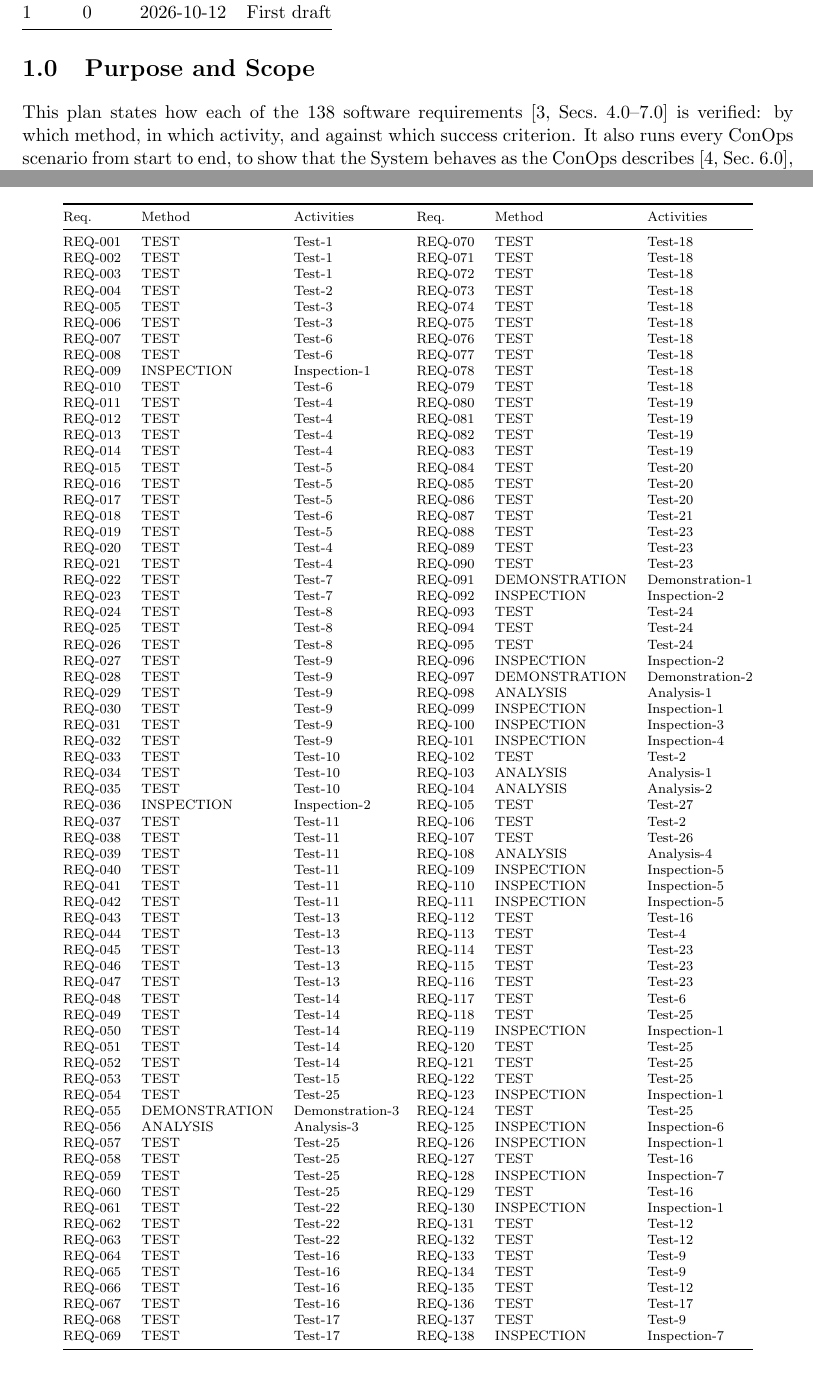
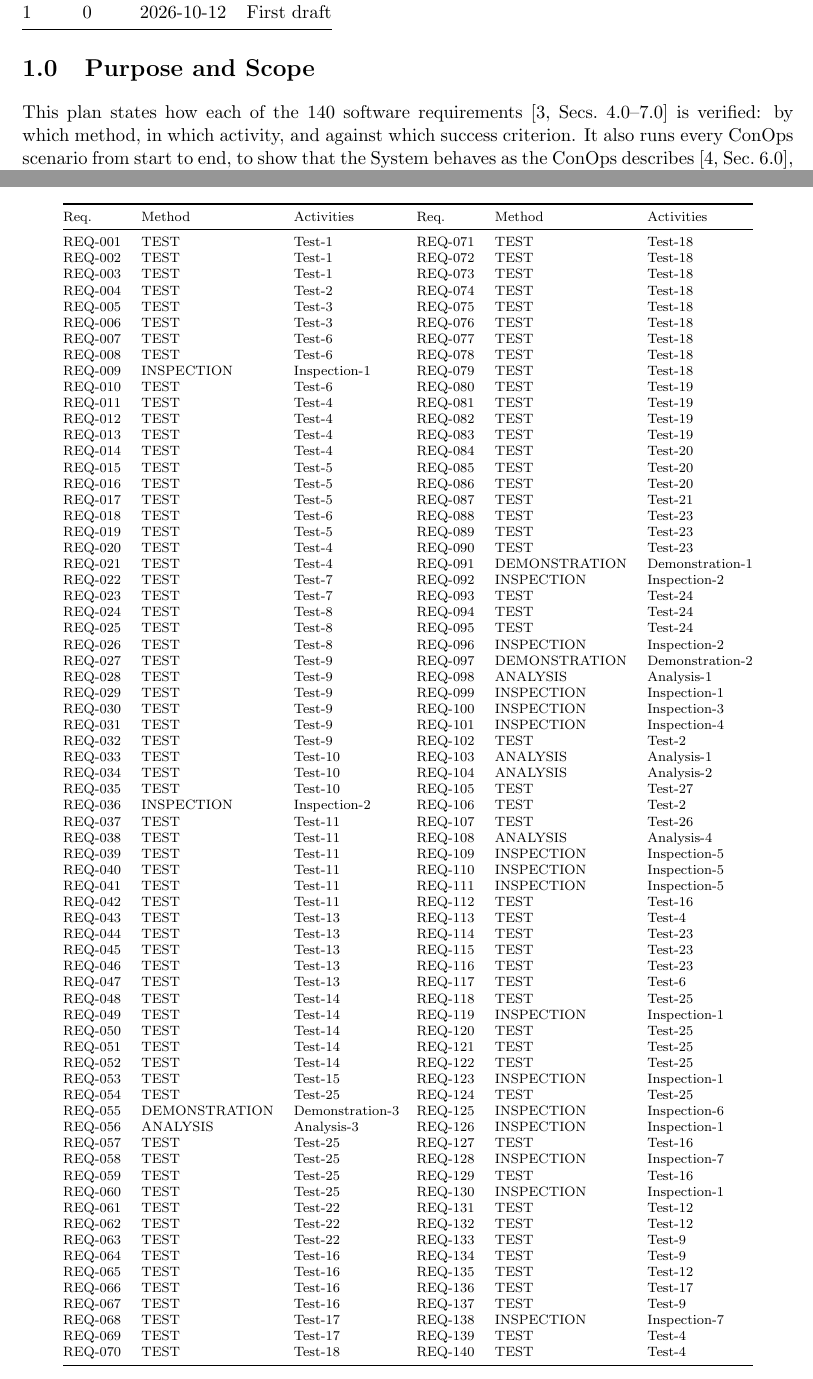
Before and after one commit to Tocki28/fail-safe-in-orbit-reprogramming, a LaTeX document (docs/verification-plan/main.tex): two parts of pages 1 and 8 of 9, joined at a grey line, cut so that both start at the same text. Compiled offline with pdfLaTeX.

Commit message:
Trial judge decided: the operator confirms after the controller's trial tests
ConOps: TBD-3 resolved; TRIAL mode, Capability-4, Scenario-100 and the glossary say the
controller tests new firmware and reports, and the operator confirms it; Scenario-445 (a
trial test fails: back to the previous copy at once) added; Scenario-450 reworded.
Requirements: REQ-012 reworded (operator confirms after the tests passed); REQ-139 (trial
tests and their report) and REQ-140 (a failed test gives the firmware up at once) added;
judge TBD removed; ConOps TBD numbers updated.
Interfaces: command 0x26 CONFIRM (TRIAL, dangerous); refusal 0x0F; events 0x000A and
0x000B; update sequence and Figure 7 show the trial tests and CONFIRM. TBR-1: the test
image travels as an upload with image number 0xFFFF.
Architecture: Figure 2 step 7; REQ-139 and REQ-140 allocated to the mode manager.
Verification Plan: Test-4 covers REQ-139 and REQ-140; 140 requirements.

Co-Authored-By: Claude Opus 5.5 <noreply@anthropic.com>

```diff
--- a/docs/verification-plan/main.tex
+++ b/docs/verification-plan/main.tex
@@ -74,7 +74,7 @@ Issue & Rev. & Date & Change \\
 
 % ===========================================================================
 \section{Purpose and Scope}
-This plan states how each of the 138 software requirements
+This plan states how each of the 140 software requirements
 [3,~Secs.~4.0--7.0] is verified:
 by which method, in which activity, and against which success criterion. It
 also runs every ConOps scenario from start to end, to show that the System
@@ -469,75 +469,76 @@ activities that verify it [1,~App.~D, p.~201].
 Req. & Method & Activities & Req. & Method & Activities \\
 \midrule
 \endhead
-REQ-001 & TEST & Test-1 & REQ-070 & TEST & Test-18 \\
-REQ-002 & TEST & Test-1 & REQ-071 & TEST & Test-18 \\
-REQ-003 & TEST & Test-1 & REQ-072 & TEST & Test-18 \\
-REQ-004 & TEST & Test-2 & REQ-073 & TEST & Test-18 \\
-REQ-005 & TEST & Test-3 & REQ-074 & TEST & Test-18 \\
-REQ-006 & TEST & Test-3 & REQ-075 & TEST & Test-18 \\
-REQ-007 & TEST & Test-6 & REQ-076 & TEST & Test-18 \\
-REQ-008 & TEST & Test-6 & REQ-077 & TEST & Test-18 \\
-REQ-009 & INSPECTION & Inspection-1 & REQ-078 & TEST & Test-18 \\
-REQ-010 & TEST & Test-6 & REQ-079 & TEST & Test-18 \\
-REQ-011 & TEST & Test-4 & REQ-080 & TEST & Test-19 \\
-REQ-012 & TEST & Test-4 & REQ-081 & TEST & Test-19 \\
-REQ-013 & TEST & Test-4 & REQ-082 & TEST & Test-19 \\
-REQ-014 & TEST & Test-4 & REQ-083 & TEST & Test-19 \\
-REQ-015 & TEST & Test-5 & REQ-084 & TEST & Test-20 \\
-REQ-016 & TEST & Test-5 & REQ-085 & TEST & Test-20 \\
-REQ-017 & TEST & Test-5 & REQ-086 & TEST & Test-20 \\
-REQ-018 & TEST & Test-6 & REQ-087 & TEST & Test-21 \\
-REQ-019 & TEST & Test-5 & REQ-088 & TEST & Test-23 \\
-REQ-020 & TEST & Test-4 & REQ-089 & TEST & Test-23 \\
-REQ-021 & TEST & Test-4 & REQ-090 & TEST & Test-23 \\
-REQ-022 & TEST & Test-7 & REQ-091 & DEMONSTRATION & Demonstration-1 \\
-REQ-023 & TEST & Test-7 & REQ-092 & INSPECTION & Inspection-2 \\
-REQ-024 & TEST & Test-8 & REQ-093 & TEST & Test-24 \\
-REQ-025 & TEST & Test-8 & REQ-094 & TEST & Test-24 \\
-REQ-026 & TEST & Test-8 & REQ-095 & TEST & Test-24 \\
-REQ-027 & TEST & Test-9 & REQ-096 & INSPECTION & Inspection-2 \\
-REQ-028 & TEST & Test-9 & REQ-097 & DEMONSTRATION & Demonstration-2 \\
-REQ-029 & TEST & Test-9 & REQ-098 & ANALYSIS & Analysis-1 \\
-REQ-030 & TEST & Test-9 & REQ-099 & INSPECTION & Inspection-1 \\
-REQ-031 & TEST & Test-9 & REQ-100 & INSPECTION & Inspection-3 \\
-REQ-032 & TEST & Test-9 & REQ-101 & INSPECTION & Inspection-4 \\
-REQ-033 & TEST & Test-10 & REQ-102 & TEST & Test-2 \\
-REQ-034 & TEST & Test-10 & REQ-103 & ANALYSIS & Analysis-1 \\
-REQ-035 & TEST & Test-10 & REQ-104 & ANALYSIS & Analysis-2 \\
-REQ-036 & INSPECTION & Inspection-2 & REQ-105 & TEST & Test-27 \\
-REQ-037 & TEST & Test-11 & REQ-106 & TEST & Test-2 \\
-REQ-038 & TEST & Test-11 & REQ-107 & TEST & Test-26 \\
-REQ-039 & TEST & Test-11 & REQ-108 & ANALYSIS & Analysis-4 \\
-REQ-040 & TEST & Test-11 & REQ-109 & INSPECTION & Inspection-5 \\
-REQ-041 & TEST & Test-11 & REQ-110 & INSPECTION & Inspection-5 \\
-REQ-042 & TEST & Test-11 & REQ-111 & INSPECTION & Inspection-5 \\
-REQ-043 & TEST & Test-13 & REQ-112 & TEST & Test-16 \\
-REQ-044 & TEST & Test-13 & REQ-113 & TEST & Test-4 \\
-REQ-045 & TEST & Test-13 & REQ-114 & TEST & Test-23 \\
-REQ-046 & TEST & Test-13 & REQ-115 & TEST & Test-23 \\
-REQ-047 & TEST & Test-13 & REQ-116 & TEST & Test-23 \\
-REQ-048 & TEST & Test-14 & REQ-117 & TEST & Test-6 \\
-REQ-049 & TEST & Test-14 & REQ-118 & TEST & Test-25 \\
-REQ-050 & TEST & Test-14 & REQ-119 & INSPECTION & Inspection-1 \\
-REQ-051 & TEST & Test-14 & REQ-120 & TEST & Test-25 \\
-REQ-052 & TEST & Test-14 & REQ-121 & TEST & Test-25 \\
-REQ-053 & TEST & Test-15 & REQ-122 & TEST & Test-25 \\
-REQ-054 & TEST & Test-25 & REQ-123 & INSPECTION & Inspection-1 \\
-REQ-055 & DEMONSTRATION & Demonstration-3 & REQ-124 & TEST & Test-25 \\
-REQ-056 & ANALYSIS & Analysis-3 & REQ-125 & INSPECTION & Inspection-6 \\
-REQ-057 & TEST & Test-25 & REQ-126 & INSPECTION & Inspection-1 \\
-REQ-058 & TEST & Test-25 & REQ-127 & TEST & Test-16 \\
-REQ-059 & TEST & Test-25 & REQ-128 & INSPECTION & Inspection-7 \\
-REQ-060 & TEST & Test-25 & REQ-129 & TEST & Test-16 \\
-REQ-061 & TEST & Test-22 & REQ-130 & INSPECTION & Inspection-1 \\
-REQ-062 & TEST & Test-22 & REQ-131 & TEST & Test-12 \\
-REQ-063 & TEST & Test-22 & REQ-132 & TEST & Test-12 \\
-REQ-064 & TEST & Test-16 & REQ-133 & TEST & Test-9 \\
-REQ-065 & TEST & Test-16 & REQ-134 & TEST & Test-9 \\
-REQ-066 & TEST & Test-16 & REQ-135 & TEST & Test-12 \\
-REQ-067 & TEST & Test-16 & REQ-136 & TEST & Test-17 \\
-REQ-068 & TEST & Test-17 & REQ-137 & TEST & Test-9 \\
-REQ-069 & TEST & Test-17 & REQ-138 & INSPECTION & Inspection-7 \\
+REQ-001 & TEST & Test-1 & REQ-071 & TEST & Test-18 \\
+REQ-002 & TEST & Test-1 & REQ-072 & TEST & Test-18 \\
+REQ-003 & TEST & Test-1 & REQ-073 & TEST & Test-18 \\
+REQ-004 & TEST & Test-2 & REQ-074 & TEST & Test-18 \\
+REQ-005 & TEST & Test-3 & REQ-075 & TEST & Test-18 \\
+REQ-006 & TEST & Test-3 & REQ-076 & TEST & Test-18 \\
+REQ-007 & TEST & Test-6 & REQ-077 & TEST & Test-18 \\
+REQ-008 & TEST & Test-6 & REQ-078 & TEST & Test-18 \\
+REQ-009 & INSPECTION & Inspection-1 & REQ-079 & TEST & Test-18 \\
+REQ-010 & TEST & Test-6 & REQ-080 & TEST & Test-19 \\
+REQ-011 & TEST & Test-4 & REQ-081 & TEST & Test-19 \\
+REQ-012 & TEST & Test-4 & REQ-082 & TEST & Test-19 \\
+REQ-013 & TEST & Test-4 & REQ-083 & TEST & Test-19 \\
+REQ-014 & TEST & Test-4 & REQ-084 & TEST & Test-20 \\
+REQ-015 & TEST & Test-5 & REQ-085 & TEST & Test-20 \\
+REQ-016 & TEST & Test-5 & REQ-086 & TEST & Test-20 \\
+REQ-017 & TEST & Test-5 & REQ-087 & TEST & Test-21 \\
+REQ-018 & TEST & Test-6 & REQ-088 & TEST & Test-23 \\
+REQ-019 & TEST & Test-5 & REQ-089 & TEST & Test-23 \\
+REQ-020 & TEST & Test-4 & REQ-090 & TEST & Test-23 \\
+REQ-021 & TEST & Test-4 & REQ-091 & DEMONSTRATION & Demonstration-1 \\
+REQ-022 & TEST & Test-7 & REQ-092 & INSPECTION & Inspection-2 \\
+REQ-023 & TEST & Test-7 & REQ-093 & TEST & Test-24 \\
+REQ-024 & TEST & Test-8 & REQ-094 & TEST & Test-24 \\
+REQ-025 & TEST & Test-8 & REQ-095 & TEST & Test-24 \\
+REQ-026 & TEST & Test-8 & REQ-096 & INSPECTION & Inspection-2 \\
+REQ-027 & TEST & Test-9 & REQ-097 & DEMONSTRATION & Demonstration-2 \\
+REQ-028 & TEST & Test-9 & REQ-098 & ANALYSIS & Analysis-1 \\
+REQ-029 & TEST & Test-9 & REQ-099 & INSPECTION & Inspection-1 \\
+REQ-030 & TEST & Test-9 & REQ-100 & INSPECTION & Inspection-3 \\
+REQ-031 & TEST & Test-9 & REQ-101 & INSPECTION & Inspection-4 \\
+REQ-032 & TEST & Test-9 & REQ-102 & TEST & Test-2 \\
+REQ-033 & TEST & Test-10 & REQ-103 & ANALYSIS & Analysis-1 \\
+REQ-034 & TEST & Test-10 & REQ-104 & ANALYSIS & Analysis-2 \\
+REQ-035 & TEST & Test-10 & REQ-105 & TEST & Test-27 \\
+REQ-036 & INSPECTION & Inspection-2 & REQ-106 & TEST & Test-2 \\
+REQ-037 & TEST & Test-11 & REQ-107 & TEST & Test-26 \\
+REQ-038 & TEST & Test-11 & REQ-108 & ANALYSIS & Analysis-4 \\
+REQ-039 & TEST & Test-11 & REQ-109 & INSPECTION & Inspection-5 \\
+REQ-040 & TEST & Test-11 & REQ-110 & INSPECTION & Inspection-5 \\
+REQ-041 & TEST & Test-11 & REQ-111 & INSPECTION & Inspection-5 \\
+REQ-042 & TEST & Test-11 & REQ-112 & TEST & Test-16 \\
+REQ-043 & TEST & Test-13 & REQ-113 & TEST & Test-4 \\
+REQ-044 & TEST & Test-13 & REQ-114 & TEST & Test-23 \\
+REQ-045 & TEST & Test-13 & REQ-115 & TEST & Test-23 \\
+REQ-046 & TEST & Test-13 & REQ-116 & TEST & Test-23 \\
+REQ-047 & TEST & Test-13 & REQ-117 & TEST & Test-6 \\
+REQ-048 & TEST & Test-14 & REQ-118 & TEST & Test-25 \\
+REQ-049 & TEST & Test-14 & REQ-119 & INSPECTION & Inspection-1 \\
+REQ-050 & TEST & Test-14 & REQ-120 & TEST & Test-25 \\
+REQ-051 & TEST & Test-14 & REQ-121 & TEST & Test-25 \\
+REQ-052 & TEST & Test-14 & REQ-122 & TEST & Test-25 \\
+REQ-053 & TEST & Test-15 & REQ-123 & INSPECTION & Inspection-1 \\
+REQ-054 & TEST & Test-25 & REQ-124 & TEST & Test-25 \\
+REQ-055 & DEMONSTRATION & Demonstration-3 & REQ-125 & INSPECTION & Inspection-6 \\
+REQ-056 & ANALYSIS & Analysis-3 & REQ-126 & INSPECTION & Inspection-1 \\
+REQ-057 & TEST & Test-25 & REQ-127 & TEST & Test-16 \\
+REQ-058 & TEST & Test-25 & REQ-128 & INSPECTION & Inspection-7 \\
+REQ-059 & TEST & Test-25 & REQ-129 & TEST & Test-16 \\
+REQ-060 & TEST & Test-25 & REQ-130 & INSPECTION & Inspection-1 \\
+REQ-061 & TEST & Test-22 & REQ-131 & TEST & Test-12 \\
+REQ-062 & TEST & Test-22 & REQ-132 & TEST & Test-12 \\
+REQ-063 & TEST & Test-22 & REQ-133 & TEST & Test-9 \\
+REQ-064 & TEST & Test-16 & REQ-134 & TEST & Test-9 \\
+REQ-065 & TEST & Test-16 & REQ-135 & TEST & Test-12 \\
+REQ-066 & TEST & Test-16 & REQ-136 & TEST & Test-17 \\
+REQ-067 & TEST & Test-16 & REQ-137 & TEST & Test-9 \\
+REQ-068 & TEST & Test-17 & REQ-138 & INSPECTION & Inspection-7 \\
+REQ-069 & TEST & Test-17 & REQ-139 & TEST & Test-4 \\
+REQ-070 & TEST & Test-18 & REQ-140 & TEST & Test-4 \\
 \bottomrule
 \end{xltabular}}
 \addtocounter{table}{-1}
```
Also changed, not shown: docs/architecture/main.tex (+2 -2 lines), docs/conops/main.tex (+21 -14 lines), docs/interfaces/main.tex (+41 -15 lines), docs/requirements/main.tex (+13 -13 lines), docs/architecture/Software-Architecture_Fail-Safe-In-Orbit-Reprogramming_Iss1_Rev0_DRAFT.pdf, docs/conops/ConOps_Fail-Safe-In-Orbit-Reprogramming_Iss1_Rev1_DRAFT.pdf, docs/interfaces/Interface-Design_Fail-Safe-In-Orbit-Reprogramming_Iss1_Rev0_DRAFT.pdf, docs/requirements/Software-Requirements_Fail-Safe-In-Orbit-Reprogramming_Iss1_Rev0_DRAFT.pdf, docs/verification-plan/Verification-Plan_Fail-Safe-In-Orbit-Reprogramming_Iss1_Rev0_DRAFT.pdf, docs/verification-plan/main.tex (2 more changed lines).
